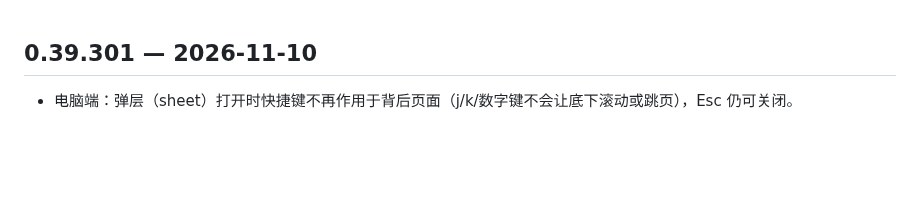
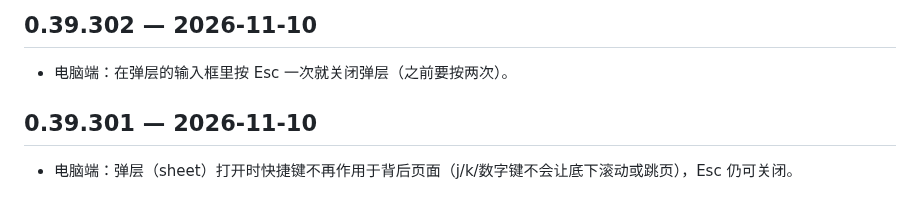
Before and after one commit to Henrykeep/qunbao, a Markdown page: CHANGELOG.md, the part around the change. Rendered like a GitHub page; blank space fills up the shorter version.

Commit message:
v0.39.302: Esc closes sheet from input

```diff
--- a/CHANGELOG.md
+++ b/CHANGELOG.md
@@ -1,3 +1,6 @@
+## 0.39.302 — 2026-11-10
+- 电脑端：在弹层的输入框里按 Esc 一次就关闭弹层（之前要按两次）。
+
 ## 0.39.301 — 2026-11-10
 - 电脑端：弹层（sheet）打开时快捷键不再作用于背后页面（j/k/数字键不会让底下滚动或跳页），Esc 仍可关闭。
 
```
